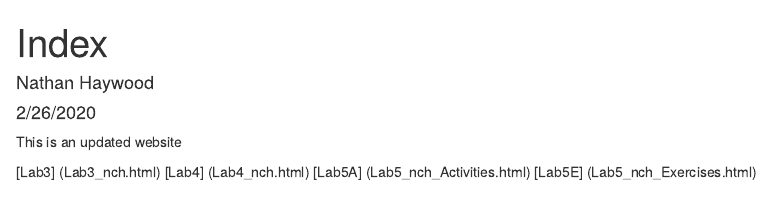
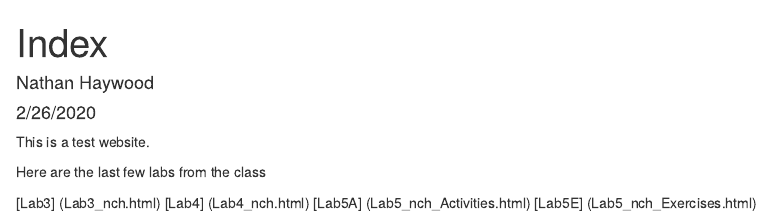
Before and after one commit to NateHaywood/genome-analysis, an R Markdown document (index.Rmd): the page in a window 1100 px wide, from its top. Rendered offline with R 4.5, knitr and Pandoc, with nearby package versions; a font, style sheet, LaTeX package, included part or bibliography that could not be used is replaced or left out.

Commit message:
Last Test

```diff
--- a/index.Rmd
+++ b/index.Rmd
@@ -6,7 +6,9 @@ output: html_document
 bibliography: R studio/data/bibliography.bib
 ---
 
-This is an updated website
+This is a test website.
+
+Here are the last few labs from the class
 
 [Lab3] (Lab3_nch.html)
 [Lab4] (Lab4_nch.html)
```
